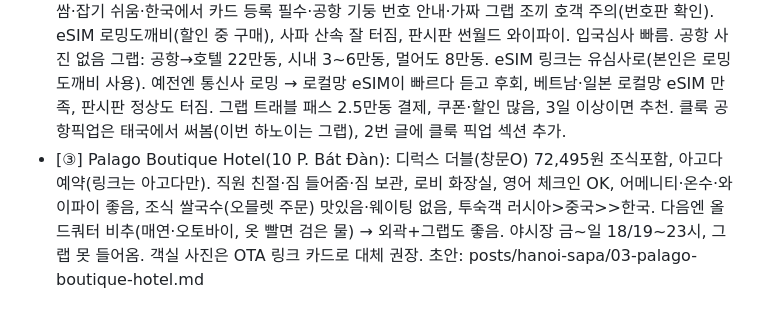
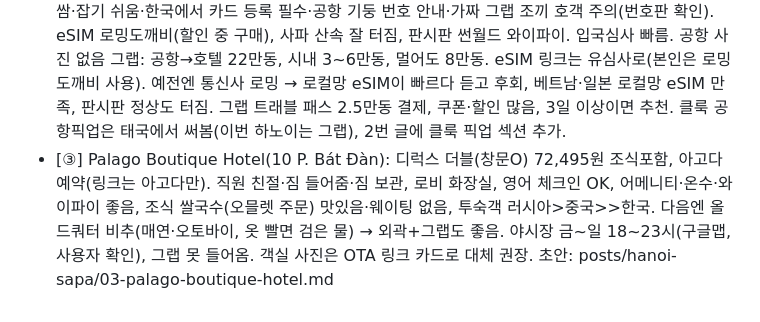
Before and after one commit to jieunforclaude-del/friendly-system, a Markdown page: HANDOFF.md, the part around the change. Rendered like a GitHub page.

Commit message:
Post 3: night market hours per Google Maps (Fri-Sun 18-23)
Co-Authored-By: Claude Opus 5.5 <noreply@anthropic.com>
Claude-Session: https://claude.ai/code/session_01T1XiHSftYrhz9R7wdTppxt

```diff
--- a/HANDOFF.md
+++ b/HANDOFF.md
@@ -60,4 +60,4 @@
 - [실제 변경] 마지막 날: 사파에서 아침까지 있다가 아침 버스로 하노이 공항 직행 (7일차 하노이 일정 없음)
 - [항공 실제] 비엣젯 앱에서 인당 36만원, 위탁수하물 없음(배낭), 좌석지정 O, 기내식 X. 후회: 비엣젯 선택(파라타·대한항공 비교 안 함, 딱딱한 좌석, 탑승구 멀고 하노이공항서 변경), 비엣젯 앱 예약(불편, 트립닷컴은 변경 알림·포인트) → 진심으로 트립닷컴 추천. 새벽 도착으로 1일차 오전 날림, 짝꿍 힘들어함(둘 다 30대 초반 운동함)
 - [②] KB국민 트래블러스 체크카드(마스터카드 → VPBank 무료로 인출함; 트래블로그 유니온페이 → BIDV 무료, BIDV가 제일 흔하고 VPBank 다음; 퍼플 GLN QR 출금 BIDV 가능), BIDV ATM, 결제는 퍼플 GLN(길거리 상인도), 현금은 마사지 팁만, 무현금 스타일(유럽 신혼여행도 카드만). 그랩 매우 쌈·잡기 쉬움·한국에서 카드 등록 필수·공항 기둥 번호 안내·가짜 그랩 조끼 호객 주의(번호판 확인). eSIM 로밍도깨비(할인 중 구매), 사파 산속 잘 터짐, 판시판 썬월드 와이파이. 입국심사 빠름. 공항 사진 없음 그랩: 공항→호텔 22만동, 시내 3~6만동, 멀어도 8만동. eSIM 링크는 유심사로(본인은 로밍도깨비 사용). 예전엔 통신사 로밍 → 로컬망 eSIM이 빠르다 듣고 후회, 베트남·일본 로컬망 eSIM 만족, 판시판 정상도 터짐. 그랩 트래블 패스 2.5만동 결제, 쿠폰·할인 많음, 3일 이상이면 추천. 클룩 공항픽업은 태국에서 써봄(이번 하노이는 그랩), 2번 글에 클룩 픽업 섹션 추가.
-- [③] Palago Boutique Hotel(10 P. Bát Đàn): 디럭스 더블(창문O) 72,495원 조식포함, 아고다 예약(링크는 아고다만). 직원 친절·짐 들어줌·짐 보관, 로비 화장실, 영어 체크인 OK, 어메니티·온수·와이파이 좋음, 조식 쌀국수(오믈렛 주문) 맛있음·웨이팅 없음, 투숙객 러시아>중국>>한국. 다음엔 올드쿼터 비추(매연·오토바이, 옷 빨면 검은 물) → 외곽+그랩도 좋음. 야시장 금~일 18/19~23시, 그랩 못 들어옴. 객실 사진은 OTA 링크 카드로 대체 권장. 초안: posts/hanoi-sapa/03-palago-boutique-hotel.md
+- [③] Palago Boutique Hotel(10 P. Bát Đàn): 디럭스 더블(창문O) 72,495원 조식포함, 아고다 예약(링크는 아고다만). 직원 친절·짐 들어줌·짐 보관, 로비 화장실, 영어 체크인 OK, 어메니티·온수·와이파이 좋음, 조식 쌀국수(오믈렛 주문) 맛있음·웨이팅 없음, 투숙객 러시아>중국>>한국. 다음엔 올드쿼터 비추(매연·오토바이, 옷 빨면 검은 물) → 외곽+그랩도 좋음. 야시장 금~일 18~23시(구글맵, 사용자 확인), 그랩 못 들어옴. 객실 사진은 OTA 링크 카드로 대체 권장. 초안: posts/hanoi-sapa/03-palago-boutique-hotel.md
```
Also changed, not shown: posts/hanoi-sapa/03-palago-boutique-hotel.md (+3 -1 lines).
